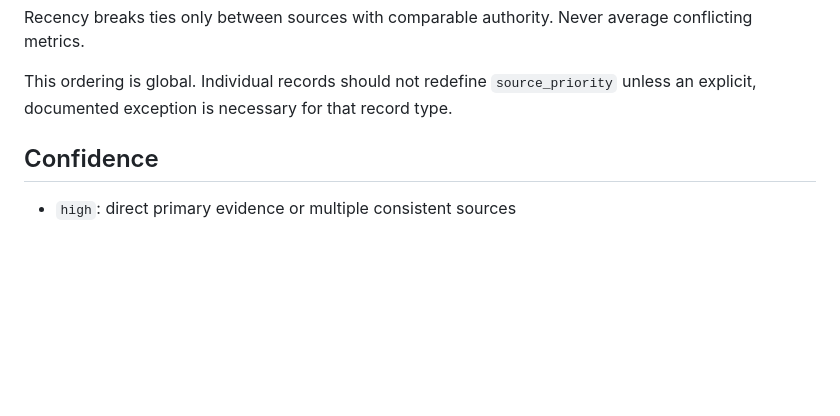
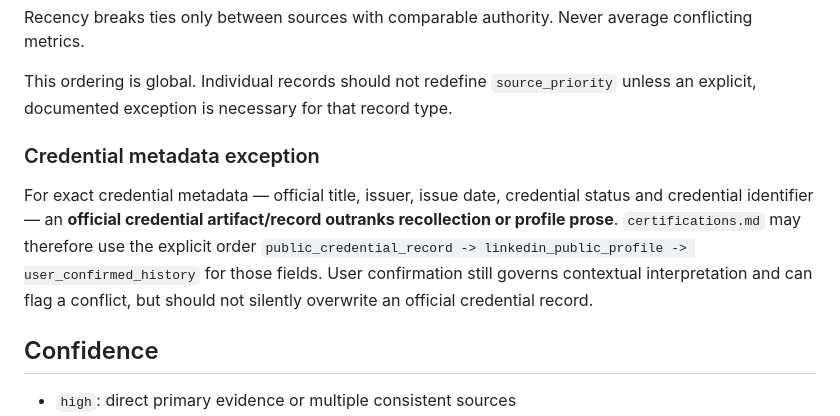
Before and after one commit to jcval94/CV_fit, a Markdown page: experience/_meta/data_contract.md, the part around the change. Rendered like a GitHub page; blank space fills up the shorter version.

Commit message:
Document credential source-priority exception

```diff
--- a/experience/_meta/data_contract.md
+++ b/experience/_meta/data_contract.md
@@ -47,6 +47,10 @@ When two sources disagree, use this order:
 Recency breaks ties only between sources with comparable authority. Never average conflicting metrics.
 
 This ordering is global. Individual records should not redefine `source_priority` unless an explicit, documented exception is necessary for that record type.
+
+### Credential metadata exception
+
+For exact credential metadata — official title, issuer, issue date, credential status and credential identifier — an **official credential artifact/record outranks recollection or profile prose**. `certifications.md` may therefore use the explicit order `public_credential_record -> linkedin_public_profile -> user_confirmed_history` for those fields. User confirmation still governs contextual interpretation and can flag a conflict, but should not silently overwrite an official credential record.
 
 ## Confidence
 
```
